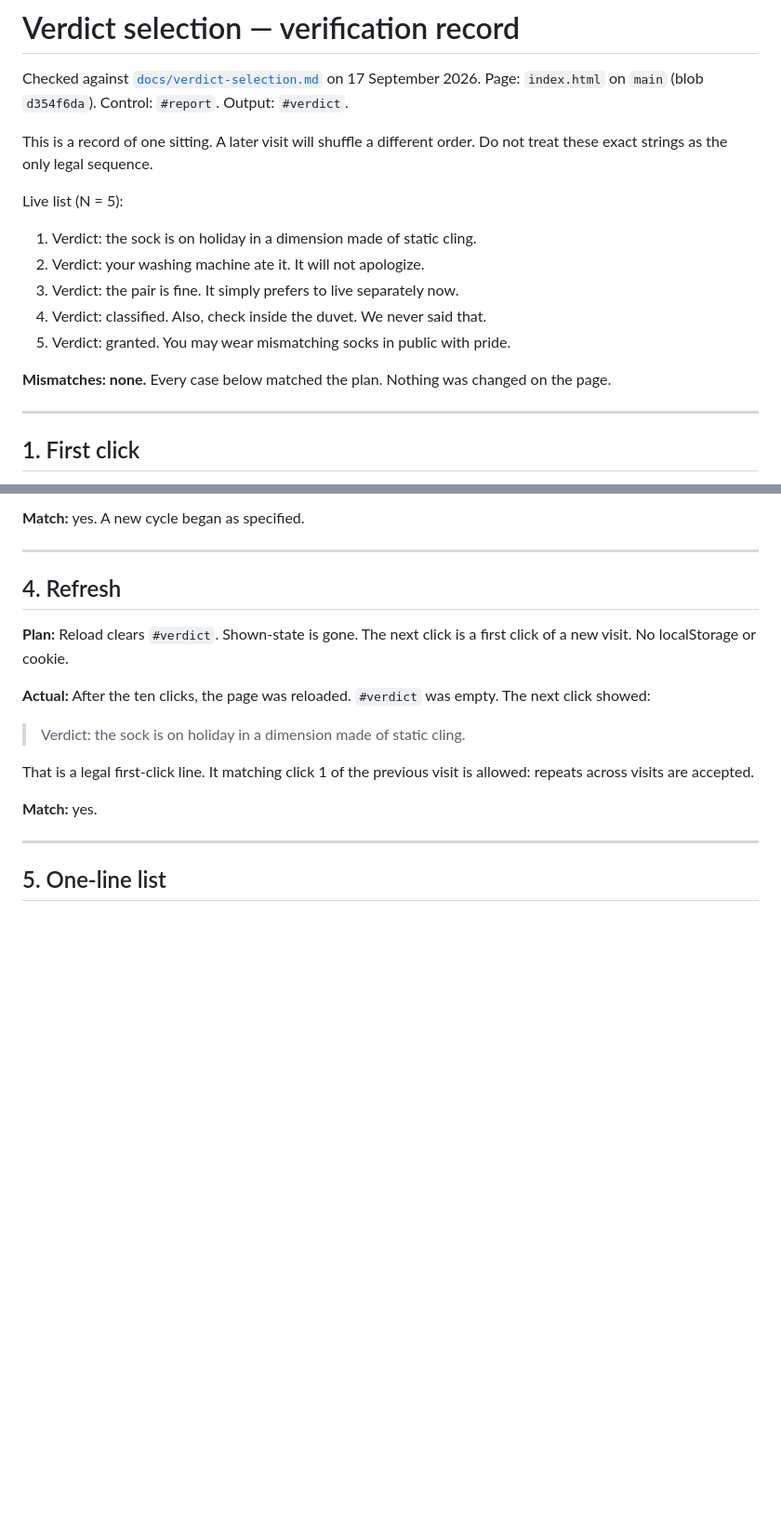
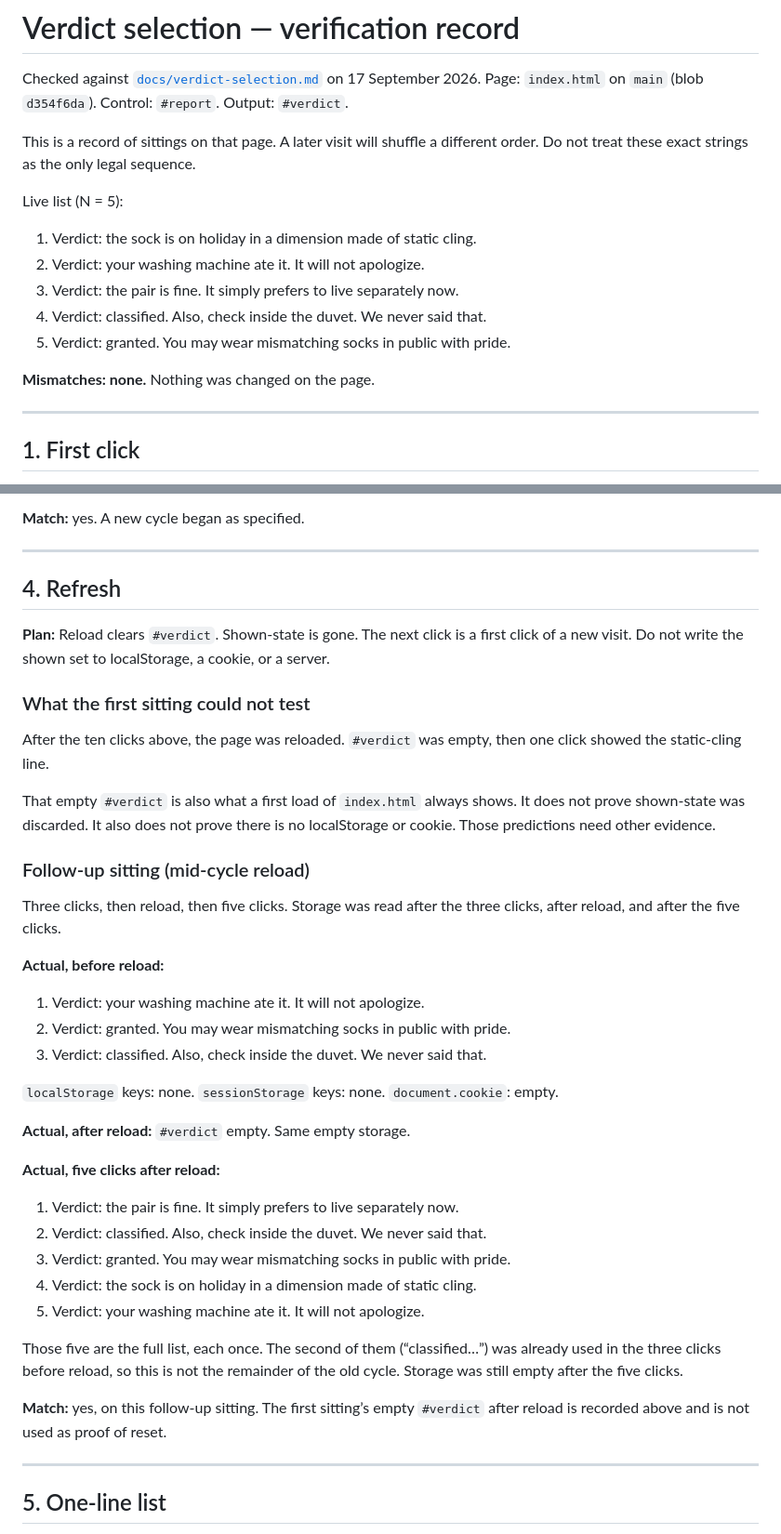
Before and after one commit to bugxxy/spotlight, a Markdown page: docs/verdict-selection-verification.md, 2 parts joined by grey strips. Shown at 93% size. Rendered like a GitHub page; blank space fills up the shorter version.

Commit message:
Correct refresh verification: do not treat empty #verdict as proof of reset

```diff
--- a/docs/verdict-selection-verification.md
+++ b/docs/verdict-selection-verification.md
@@ -2,7 +2,7 @@
 
 Checked against [`docs/verdict-selection.md`](verdict-selection.md) on 17 September 2026. Page: `index.html` on `main` (blob `d354f6da`). Control: `#report`. Output: `#verdict`.
 
-This is a record of one sitting. A later visit will shuffle a different order. Do not treat these exact strings as the only legal sequence.
+This is a record of sittings on that page. A later visit will shuffle a different order. Do not treat these exact strings as the only legal sequence.
 
 Live list (N = 5):
 
@@ -12,7 +12,7 @@ Live list (N = 5):
 4. Verdict: classified. Also, check inside the duvet. We never said that.
 5. Verdict: granted. You may wear mismatching socks in public with pride.
 
-**Mismatches: none.** Every case below matched the plan. Nothing was changed on the page.
+**Mismatches: none.** Nothing was changed on the page.
 
 ---
 
@@ -71,15 +71,39 @@ The same check on the next join: click 10 was “washing machine…”. The foll
 
 ## 4. Refresh
 
-**Plan:** Reload clears `#verdict`. Shown-state is gone. The next click is a first click of a new visit. No localStorage or cookie.
+**Plan:** Reload clears `#verdict`. Shown-state is gone. The next click is a first click of a new visit. Do not write the shown set to localStorage, a cookie, or a server.
 
-**Actual:** After the ten clicks, the page was reloaded. `#verdict` was empty. The next click showed:
+### What the first sitting could not test
 
-> Verdict: the sock is on holiday in a dimension made of static cling.
+After the ten clicks above, the page was reloaded. `#verdict` was empty, then one click showed the static-cling line.
 
-That is a legal first-click line. It matching click 1 of the previous visit is allowed: repeats across visits are accepted.
+That empty `#verdict` is also what a first load of `index.html` always shows. It does not prove shown-state was discarded. It also does not prove there is no localStorage or cookie. Those predictions need other evidence.
 
-**Match:** yes.
+### Follow-up sitting (mid-cycle reload)
+
+Three clicks, then reload, then five clicks. Storage was read after the three clicks, after reload, and after the five clicks.
+
+**Actual, before reload:**
+
+1. Verdict: your washing machine ate it. It will not apologize.
+2. Verdict: granted. You may wear mismatching socks in public with pride.
+3. Verdict: classified. Also, check inside the duvet. We never said that.
+
+`localStorage` keys: none. `sessionStorage` keys: none. `document.cookie`: empty.
+
+**Actual, after reload:** `#verdict` empty. Same empty storage.
+
+**Actual, five clicks after reload:**
+
+1. Verdict: the pair is fine. It simply prefers to live separately now.
+2. Verdict: classified. Also, check inside the duvet. We never said that.
+3. Verdict: granted. You may wear mismatching socks in public with pride.
+4. Verdict: the sock is on holiday in a dimension made of static cling.
+5. Verdict: your washing machine ate it. It will not apologize.
+
+Those five are the full list, each once. The second of them (“classified…”) was already used in the three clicks before reload, so this is not the remainder of the old cycle. Storage was still empty after the five clicks.
+
+**Match:** yes, on this follow-up sitting. The first sitting’s empty `#verdict` after reload is recorded above and is not used as proof of reset.
 
 ---
 
```
